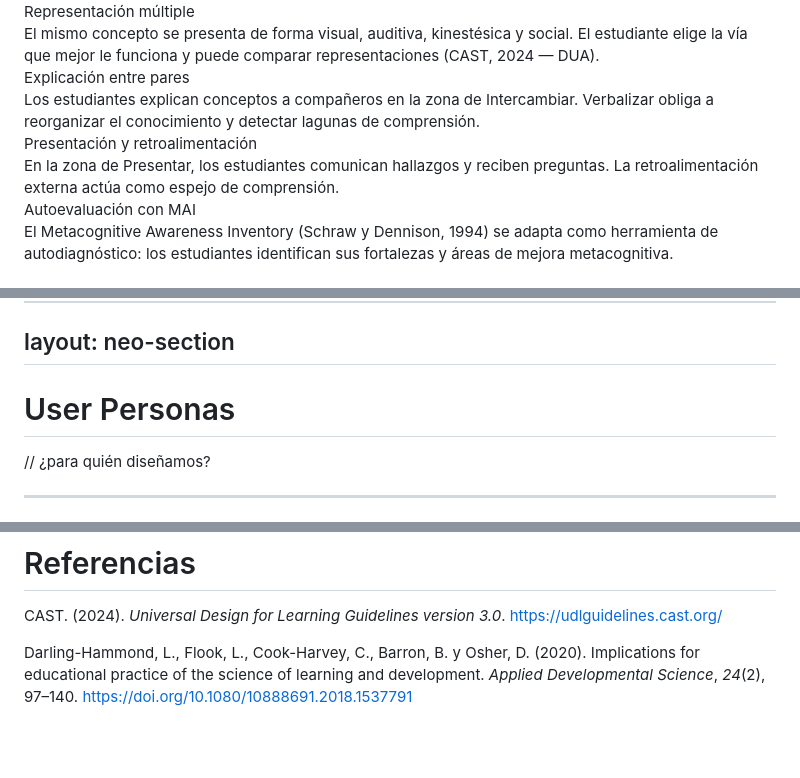
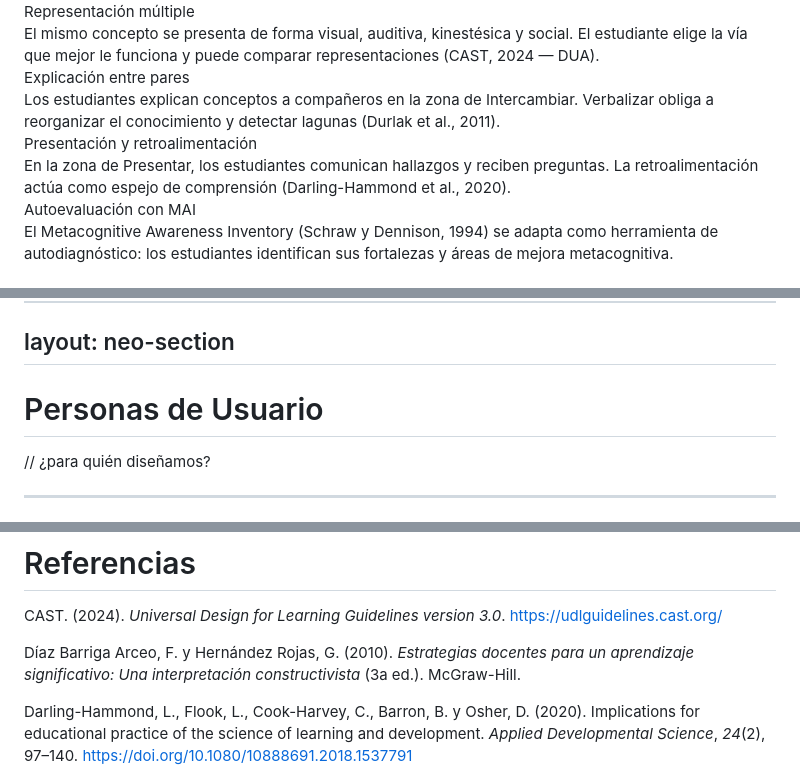
Before and after one commit to HesusG/aula-del-futuro, a Markdown page: slides.md, 3 parts joined by grey strips. Rendered like a GitHub page; blank space fills up the shorter version.

```diff
--- a/slides.md
+++ b/slides.md
@@ -347,11 +347,11 @@ layout: neo-section
   </div>
   <div class="neo-card">
     <div class="bg-[#C0C0C0] px-3 py-1 border-b-2 border-black text-xs font-bold"><div class="i-pixelarticons-users inline-block w-4 h-4 mr-1" /> Explicación entre pares</div>
-    <div class="p-2 text-xs">Los estudiantes explican conceptos a compañeros en la zona de Intercambiar. Verbalizar obliga a reorganizar el conocimiento y detectar lagunas de comprensión.</div>
+    <div class="p-2 text-xs">Los estudiantes explican conceptos a compañeros en la zona de Intercambiar. Verbalizar obliga a reorganizar el conocimiento y detectar lagunas (Durlak et al., 2011).</div>
   </div>
   <div class="neo-card">
     <div class="bg-[#2D3436] px-3 py-1 border-b-2 border-black text-xs font-bold text-white"><div class="i-pixelarticons-monitor inline-block w-4 h-4 mr-1" /> Presentación y retroalimentación</div>
-    <div class="p-2 text-xs">En la zona de Presentar, los estudiantes comunican hallazgos y reciben preguntas. La retroalimentación externa actúa como espejo de comprensión.</div>
+    <div class="p-2 text-xs">En la zona de Presentar, los estudiantes comunican hallazgos y reciben preguntas. La retroalimentación actúa como espejo de comprensión (Darling-Hammond et al., 2020).</div>
   </div>
   <div class="neo-card">
     <div class="bg-[#6C5CE7] px-3 py-1 border-b-2 border-black text-xs font-bold text-white"><div class="i-pixelarticons-chart inline-block w-4 h-4 mr-1" /> Autoevaluación con MAI</div>
@@ -590,7 +646,7 @@ layout: neo-section
 
 <div class="i-pixelarticons-users inline-block w-16 h-16 mb-4 text-[#6C5CE7]" />
 
-<h1 class="text-white text-5xl font-bold">User Personas</h1>
+<h1 class="text-white text-5xl font-bold">Personas de Usuario</h1>
 
 <p class="text-[#6C5CE7] mt-4 text-xl font-mono">// ¿para quién diseñamos?</p>
 
@@ -769,6 +825,8 @@ layout: neo-section
 
 CAST. (2024). *Universal Design for Learning Guidelines version 3.0*. https://udlguidelines.cast.org/
 
+Díaz Barriga Arceo, F. y Hernández Rojas, G. (2010). *Estrategias docentes para un aprendizaje significativo: Una interpretación constructivista* (3a ed.). McGraw-Hill.
+
 Darling-Hammond, L., Flook, L., Cook-Harvey, C., Barron, B. y Osher, D. (2020). Implications for educational practice of the science of learning and development. *Applied Developmental Science*, *24*(2), 97–140. https://doi.org/10.1080/10888691.2018.1537791
 
 Deci, E. L. y Ryan, R. M. (2000). The "what" and "why" of goal pursuits. *Psychological Inquiry*, *11*(4), 227–268. https://doi.org/10.1207/S15327965PLI1104_01
```
Also changed, not shown: other parts of slides.md (+120 -48 lines).
